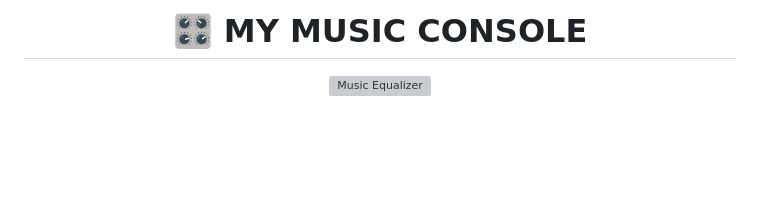
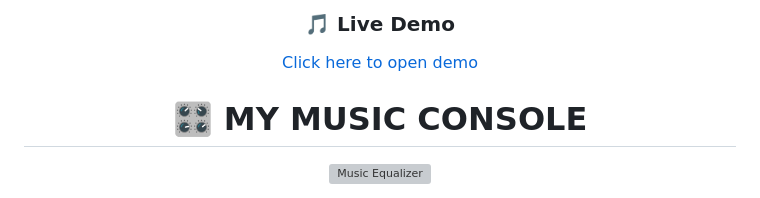
Before and after one commit to Guru-9403/MymusicWeb, a Markdown page: README.md, the part around the change. Rendered like a GitHub page; blank space fills up the shorter version; grey boxes are pictures that could not be loaded.

```diff
--- a/README.md
+++ b/README.md
@@ -1,6 +1,7 @@
 <div align="center">
 
-
+### 🎵 Live Demo
+[Click here to open demo](https://mymusic9403.netlify.app)
 
 # 🎛️ MY MUSIC CONSOLE
 
```
